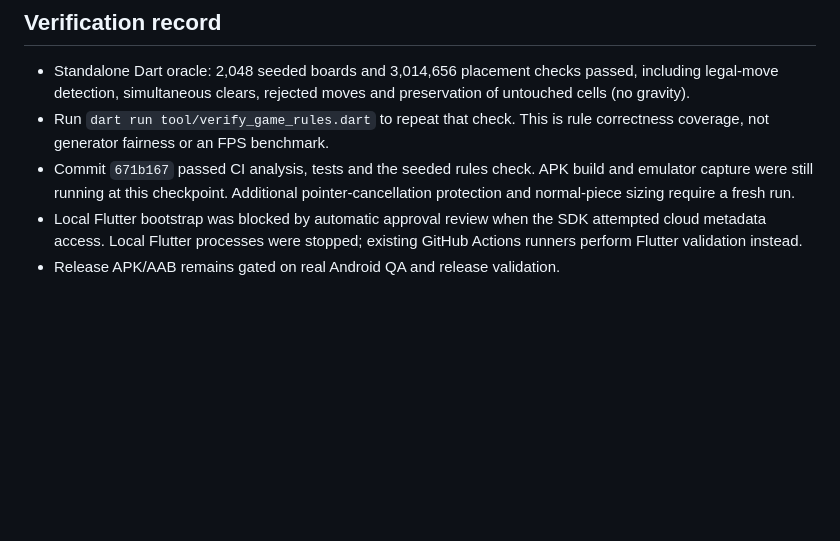
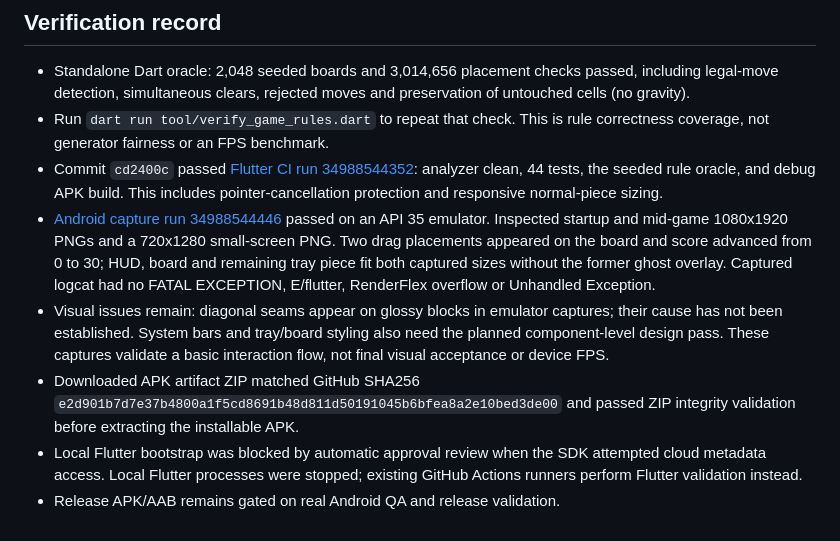
Before and after one commit to Avi-2024/Block-Puzzle, a Markdown page: docs/TECHNICAL_AUDIT_2026-09-15.md, the part around the change. Drawn GitHub-style; blank space fills up the shorter version.

Commit message:
docs: record verified Android build and remaining visual issues [skip ci]

```diff
--- a/docs/TECHNICAL_AUDIT_2026-09-15.md
+++ b/docs/TECHNICAL_AUDIT_2026-09-15.md
@@ -63,9 +63,22 @@ this checkout; claims of a visual match require newly captured app evidence.
   and preservation of untouched cells (no gravity).
 - Run `dart run tool/verify_game_rules.dart` to repeat that check. This is rule
   correctness coverage, not generator fairness or an FPS benchmark.
-- Commit `671b167` passed CI analysis, tests and the seeded rules check. APK
-  build and emulator capture were still running at this checkpoint. Additional
-  pointer-cancellation protection and normal-piece sizing require a fresh run.
+- Commit `cd2400c` passed [Flutter CI run 34988544352](https://github.com/Avi-2024/Block-Puzzle/actions/runs/34988544352):
+  analyzer clean, 44 tests, the seeded rule oracle, and debug APK build. This
+  includes pointer-cancellation protection and responsive normal-piece sizing.
+- [Android capture run 34988544446](https://github.com/Avi-2024/Block-Puzzle/actions/runs/34988544446)
+  passed on an API 35 emulator. Inspected startup and mid-game 1080x1920 PNGs
+  and a 720x1280 small-screen PNG. Two drag placements appeared on the board
+  and score advanced from 0 to 30; HUD, board and remaining tray piece fit
+  both captured sizes without the former ghost overlay. Captured logcat had
+  no FATAL EXCEPTION, E/flutter, RenderFlex overflow or Unhandled Exception.
+- Visual issues remain: diagonal seams appear on glossy blocks in emulator
+  captures; their cause has not been established. System bars and tray/board
+  styling also need the planned component-level design pass. These captures
+  validate a basic interaction flow, not final visual acceptance or device FPS.
+- Downloaded APK artifact ZIP matched GitHub SHA256
+  `e2d901b7d7e37b4800a1f5cd8691b48d811d50191045b6bfea8a2e10bed3de00`
+  and passed ZIP integrity validation before extracting the installable APK.
 - Local Flutter bootstrap was blocked by automatic approval review when the SDK
   attempted cloud metadata access. Local Flutter processes were stopped; existing
   GitHub Actions runners perform Flutter validation instead.
```
